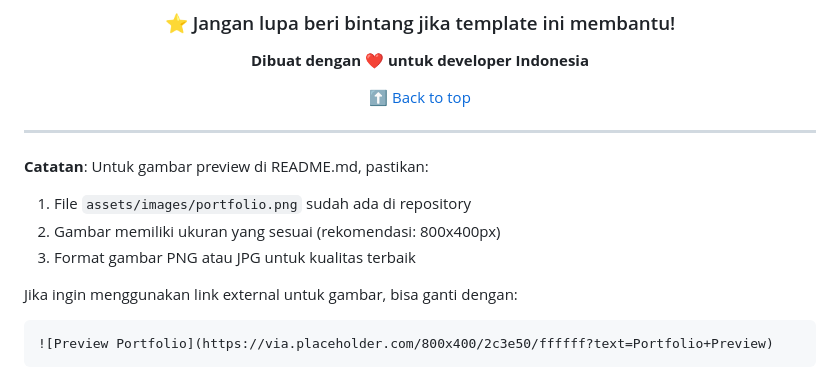
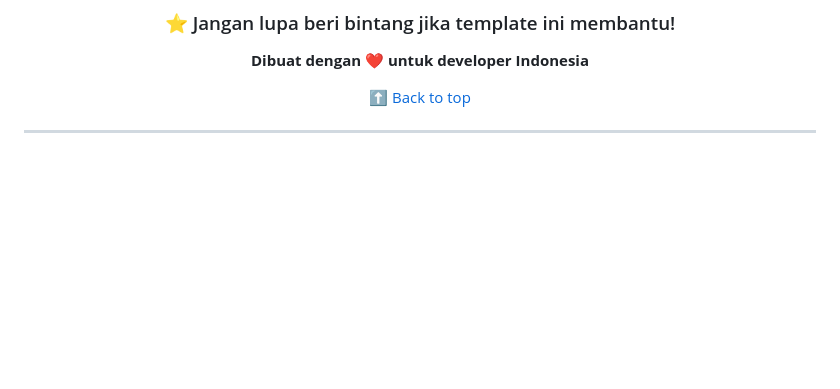
Before and after one commit to Libra2694/Template-Portfolio-Modern, a Markdown page: README.md, the part around the change. Drawn GitHub-style; blank space fills up the shorter version.

````diff
--- a/README.md
+++ b/README.md
@@ -198,13 +198,3 @@ Distributed under MIT License. Lihat file `LICENSE` untuk informasi lebih lanjut
 </div>
 
 ---
-
-**Catatan**: Untuk gambar preview di README.md, pastikan:
-1. File `assets/images/portfolio.png` sudah ada di repository
-2. Gambar memiliki ukuran yang sesuai (rekomendasi: 800x400px)
-3. Format gambar PNG atau JPG untuk kualitas terbaik
-
-Jika ingin menggunakan link external untuk gambar, bisa ganti dengan:
-```markdown
-![Preview Portfolio](https://via.placeholder.com/800x400/2c3e50/ffffff?text=Portfolio+Preview)
-```
````
